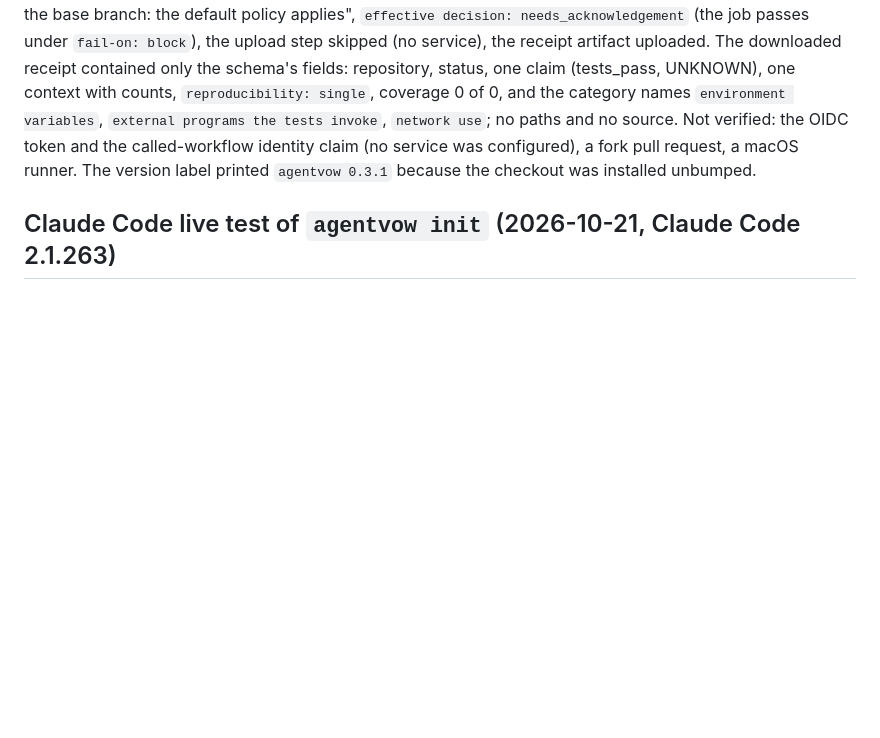
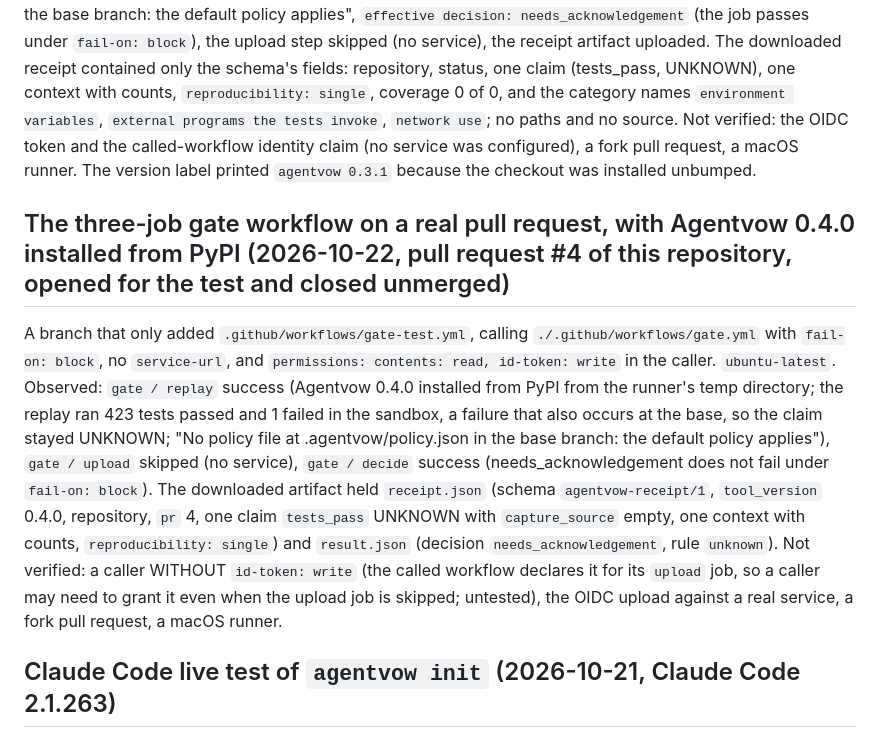
Before and after one commit to NavikkumarModi/Agentvow, a Markdown page: docs/LIVE_TESTING.md, the part around the change. Drawn GitHub-style; blank space fills up the shorter version.

Commit message:
PUBLISHING: 0.4.0 published and verified from PyPI; the three-job gate workflow run on GitHub (pull request #4, closed unmerged)
Co-Authored-By: Claude Sonnet 5.5 <noreply@anthropic.com>

```diff
--- a/docs/LIVE_TESTING.md
+++ b/docs/LIVE_TESTING.md
@@ -72,6 +72,9 @@ A branch that only added `run-tests: "true"` and `test-timeout: "1200"` to this
 ## The reusable gate workflow on a real pull request (2026-10-22, pull request #3 of this repository, opened for the test and closed unmerged)
 A branch that only added `.github/workflows/gate-test.yml`, calling `./.github/workflows/gate.yml` with `install-from-checkout: true`, `fail-on: block`, no `service-url` (local-policy mode), and `permissions: contents: read, id-token: write` in the caller (the called workflow requests `id-token: write`, so the caller must grant it). `ubuntu-latest`; the `gate` job took 4 min 52 s and succeeded. Observed: the guard step, checkout without stored credentials, install, bubblewrap, the replay (406 tests passed and 1 failed in the sandbox; that failure also occurs at the base, so the claim stayed UNKNOWN), the receipt, "No policy file in the base branch: the default policy applies", `effective decision: needs_acknowledgement` (the job passes under `fail-on: block`), the upload step skipped (no service), the receipt artifact uploaded. The downloaded receipt contained only the schema's fields: repository, status, one claim (tests_pass, UNKNOWN), one context with counts, `reproducibility: single`, coverage 0 of 0, and the category names `environment variables`, `external programs the tests invoke`, `network use`; no paths and no source. Not verified: the OIDC token and the called-workflow identity claim (no service was configured), a fork pull request, a macOS runner. The version label printed `agentvow 0.3.1` because the checkout was installed unbumped.
 
+## The three-job gate workflow on a real pull request, with Agentvow 0.4.0 installed from PyPI (2026-10-22, pull request #4 of this repository, opened for the test and closed unmerged)
+A branch that only added `.github/workflows/gate-test.yml`, calling `./.github/workflows/gate.yml` with `fail-on: block`, no `service-url`, and `permissions: contents: read, id-token: write` in the caller. `ubuntu-latest`. Observed: `gate / replay` success (Agentvow 0.4.0 installed from PyPI from the runner's temp directory; the replay ran 423 tests passed and 1 failed in the sandbox, a failure that also occurs at the base, so the claim stayed UNKNOWN; "No policy file at .agentvow/policy.json in the base branch: the default policy applies"), `gate / upload` skipped (no service), `gate / decide` success (needs_acknowledgement does not fail under `fail-on: block`). The downloaded artifact held `receipt.json` (schema `agentvow-receipt/1`, `tool_version` 0.4.0, repository, `pr` 4, one claim `tests_pass` UNKNOWN with `capture_source` empty, one context with counts, `reproducibility: single`) and `result.json` (decision `needs_acknowledgement`, rule `unknown`). Not verified: a caller WITHOUT `id-token: write` (the called workflow declares it for its `upload` job, so a caller may need to grant it even when the upload job is skipped; untested), the OIDC upload against a real service, a fork pull request, a macOS runner.
+
 ## Claude Code live test of `agentvow init` (2026-10-21, Claude Code 2.1.263)
 A throwaway repository with a `.venv` (pytest) and no Agentvow settings. `agentvow init --yes` wrote `.claude/settings.local.json` with the PostToolUse and Stop hooks and added `.agentvow/` to `.git/info/exclude`; its self test passed. `claude -p "<change f, run the tests, then add g() without running them again, say whether all tests pass>" --setting-sources project,local --permission-mode acceptEdits --allowedTools Bash Edit Write Read` ran normally (it answered that it had not re-run the tests). Observed: two capsules (`post-test`, `stop`), sealed result files at once, and about a minute later an evidence pack: captured environment pass, project-native setup pass, reproduces both, the timing line saying one file was edited after the last test run, changed-line coverage 2 of 3. `agentvow init --remove --yes` then removed both hooks and left the rest of the file. Not verified: other Claude Code versions, Windows, a settings file with hooks defined in a managed policy.
 
```
Also changed, not shown: docs/GATE_WORKFLOW.md (+2 -2 lines), docs/PUBLISHING.md (+4 -1 lines).
